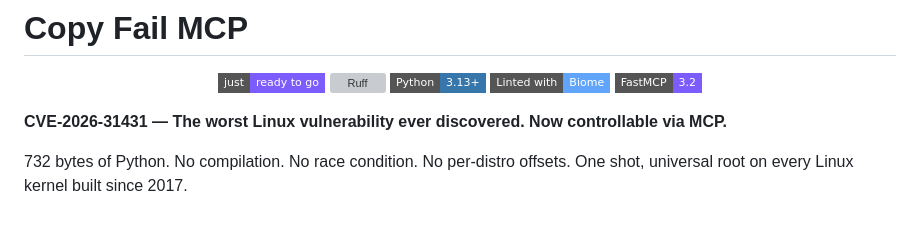
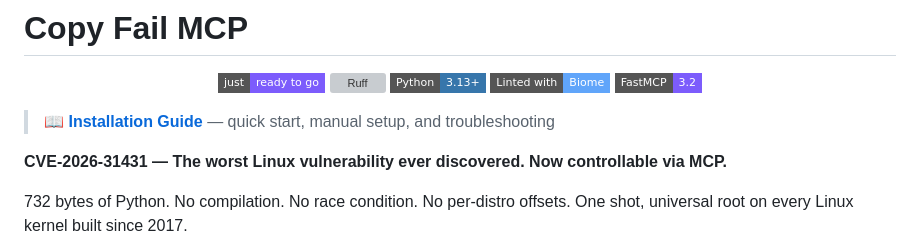
Before and after one commit to sandraschi/copy-fail-mcp, a Markdown page: README.md, the part around the change. Drawn GitHub-style; badges without logos; blank space fills up the shorter version; grey boxes are pictures that could not be loaded.

Commit message:
feat: add INSTALL.md with just dashboard flow, PyPI rationale, and legacy setup

```diff
--- a/README.md
+++ b/README.md
@@ -7,6 +7,9 @@
   <a href="https://biomejs.dev"><img src="https://img.shields.io/badge/Linted_with-Biome-60a5fa?style=flat-square&logo=biome&logoColor=white" alt="Biome"></a>
   <a href="https://github.com/PrefectHQ/fastmcp"><img src="https://img.shields.io/badge/FastMCP-3.2-7c5cfc?style=flat-square" alt="FastMCP"></a>
 </p>
+
+
+> 📖 **[Installation Guide](INSTALL.md)** — quick start, manual setup, and troubleshooting
 
 **CVE-2026-31431 — The worst Linux vulnerability ever discovered. Now controllable via MCP.**
 
```
Also changed, not shown: INSTALL.md (added, +68 -0 lines).
